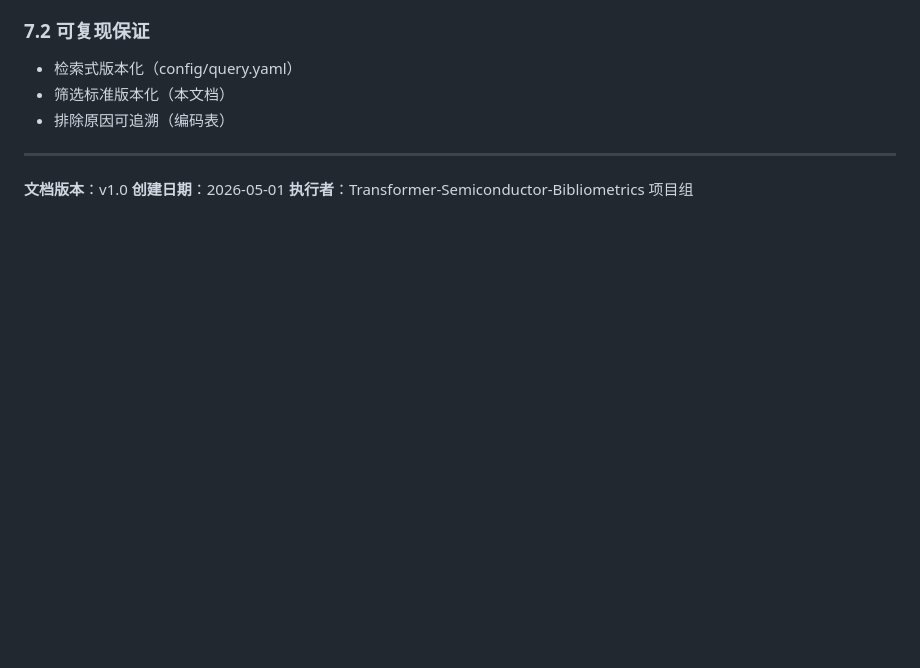
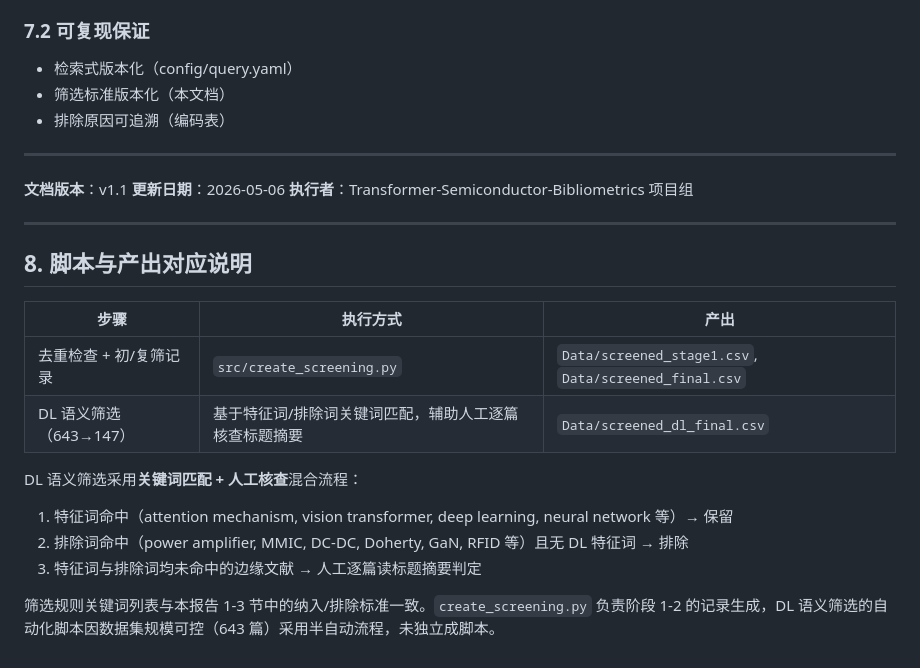
Before and after one commit to jyz2744153437-max/homework, a Markdown page: Transformer-Semiconductor-Bibliometrics/reports/screening_rule.md, the part around the change. Rendered like a GitHub page; blank space fills up the shorter version.

Commit message:
fix: 筛选规则补充 Section 8 + method_note.md 复制 + 分析报告改名 v1
- screening_rule.md v1.1：新增 Section 8 说明 DL 语义筛选的实际执行方式（关键词匹配 + 人工核查），与 create_screening.py 的职责边界
- outputs/method_note.md：从 bibliometrics-mini-dl 复制到主 outputs/，对齐模板要求
- 分析报告改名：分析报告.md → 分析报告v1.md（质量基准/目录内）

```diff
--- a/Transformer-Semiconductor-Bibliometrics/reports/screening_rule.md
+++ b/Transformer-Semiconductor-Bibliometrics/reports/screening_rule.md
@@ -142,6 +142,22 @@
 
 ---
 
-**文档版本**：v1.0
-**创建日期**：2026-05-01
+**文档版本**：v1.1
+**更新日期**：2026-05-06
 **执行者**：Transformer-Semiconductor-Bibliometrics 项目组
+
+---
+
+## 8. 脚本与产出对应说明
+
+| 步骤 | 执行方式 | 产出 |
+|------|----------|------|
+| 去重检查 + 初/复筛记录 | `src/create_screening.py` | `Data/screened_stage1.csv`, `Data/screened_final.csv` |
+| DL 语义筛选（643→147） | 基于特征词/排除词关键词匹配，辅助人工逐篇核查标题摘要 | `Data/screened_dl_final.csv` |
+
+DL 语义筛选采用**关键词匹配 + 人工核查**混合流程：
+1. 特征词命中（attention mechanism, vision transformer, deep learning, neural network 等）→ 保留
+2. 排除词命中（power amplifier, MMIC, DC-DC, Doherty, GaN, RFID 等）且无 DL 特征词 → 排除
+3. 特征词与排除词均未命中的边缘文献 → 人工逐篇读标题摘要判定
+
+筛选规则关键词列表与本报告 1-3 节中的纳入/排除标准一致。`create_screening.py` 负责阶段 1-2 的记录生成，DL 语义筛选的自动化脚本因数据集规模可控（643 篇）采用半自动流程，未独立成脚本。
```
Also changed, not shown: Transformer-Semiconductor-Bibliometrics/outputs/method_note.md (added, +8 -0 lines), Transformer-Semiconductor-Bibliometrics/质量基准/Transformer-Semiconductor-Bibliometrics-分析报告v1.md (renamed from Transformer-Semiconductor-Bibliometrics/质量基准/Transformer-Semiconductor-Bibliometrics-分析报告.md).
